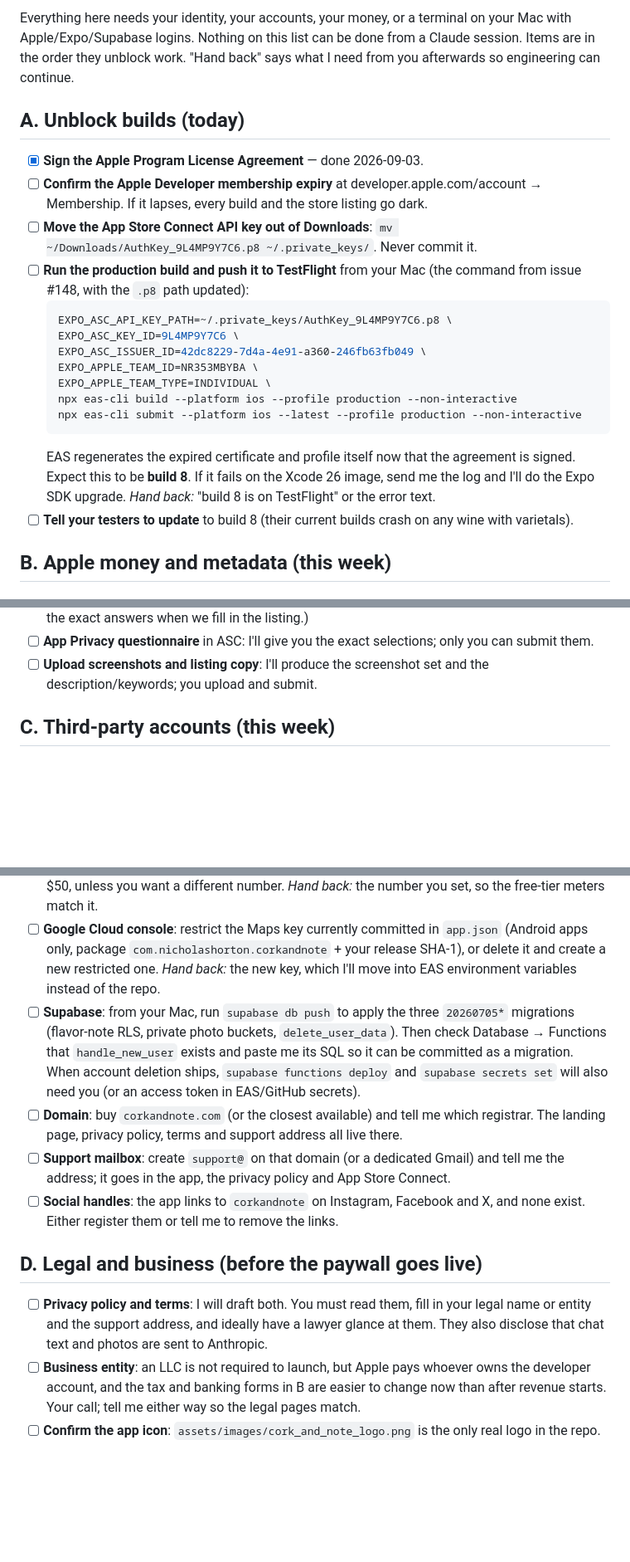
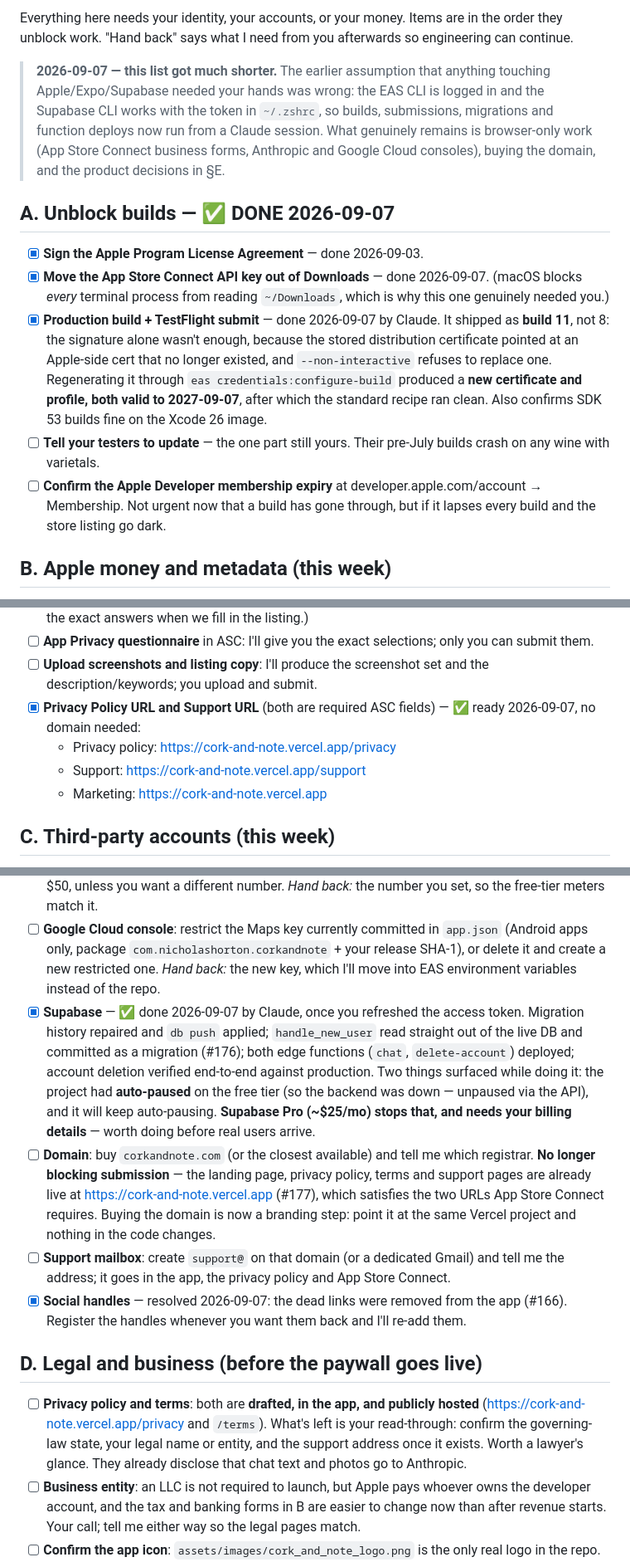
Before and after one commit to nhorto/cork-and-note, a Markdown page: docs/business/owner-checklist.md, 3 parts joined by grey strips. Shown at 83% size. Drawn GitHub-style; blank space fills up the shorter version.

Commit message:
docs: refresh the owner checklist and launch-plan status for 2026-09-07
The checklist assumed anything touching Apple/Expo/Supabase needed the
owner's hands; that was wrong — the EAS CLI is logged in and the Supabase
CLI works, so builds, submits, migrations and function deploys all ran
from a Claude session today. Section A is complete (build 11 shipped),
Supabase is done, and the hosted privacy/support URLs Apple requires no
longer wait on the domain purchase.

What genuinely remains: browser-only console work, the domain, and the
product decisions in §E.

Co-Authored-By: Claude Opus 5 (1M context) <noreply@anthropic.com>

````diff
--- a/docs/business/owner-checklist.md
+++ b/docs/business/owner-checklist.md
@@ -4,24 +4,15 @@
 
-Everything here needs your identity, your accounts, your money, or a terminal on your Mac with Apple/Expo/Supabase logins. Nothing on this list can be done from a Claude session. Items are in the order they unblock work. "Hand back" says what I need from you afterwards so engineering can continue.
+Everything here needs your identity, your accounts, or your money. Items are in the order they unblock work. "Hand back" says what I need from you afterwards so engineering can continue.
 
-## A. Unblock builds (today)
+> **2026-09-07 — this list got much shorter.** The earlier assumption that anything touching Apple/Expo/Supabase needed your hands was wrong: the EAS CLI is logged in and the Supabase CLI works with the token in `~/.zshrc`, so builds, submissions, migrations and function deploys now run from a Claude session. What genuinely remains is browser-only work (App Store Connect business forms, Anthropic and Google Cloud consoles), buying the domain, and the product decisions in §E.
+
+## A. Unblock builds — ✅ DONE 2026-09-07
 
 - [x] **Sign the Apple Program License Agreement** — done 2026-09-03.
-- [ ] **Confirm the Apple Developer membership expiry** at developer.apple.com/account → Membership. If it lapses, every build and the store listing go dark.
-- [ ] **Move the App Store Connect API key out of Downloads**: `mv ~/Downloads/AuthKey_9L4MP9Y7C6.p8 ~/.private_keys/`. Never commit it.
-- [ ] **Run the production build and push it to TestFlight** from your Mac (the command from issue #148, with the `.p8` path updated):
-  ```sh
-  EXPO_ASC_API_KEY_PATH=~/.private_keys/AuthKey_9L4MP9Y7C6.p8 \
-  EXPO_ASC_KEY_ID=9L4MP9Y7C6 \
-  EXPO_ASC_ISSUER_ID=42dc8229-7d4a-4e91-a360-246fb63fb049 \
-  EXPO_APPLE_TEAM_ID=NR353MBYBA \
-  EXPO_APPLE_TEAM_TYPE=INDIVIDUAL \
-  npx eas-cli build --platform ios --profile production --non-interactive
-  npx eas-cli submit --platform ios --latest --profile production --non-interactive
-  ```
-  EAS regenerates the expired certificate and profile itself now that the agreement is signed. Expect this to be **build 8**. If it fails on the Xcode 26 image, send me the log and I'll do the Expo SDK upgrade.
-  *Hand back:* "build 8 is on TestFlight" or the error text.
-- [ ] **Tell your testers to update** to build 8 (their current builds crash on any wine with varietals).
+- [x] **Move the App Store Connect API key out of Downloads** — done 2026-09-07. (macOS blocks *every* terminal process from reading `~/Downloads`, which is why this one genuinely needed you.)
+- [x] **Production build + TestFlight submit** — done 2026-09-07 by Claude. It shipped as **build 11**, not 8: the signature alone wasn't enough, because the stored distribution certificate pointed at an Apple-side cert that no longer existed, and `--non-interactive` refuses to replace one. Regenerating it through `eas credentials:configure-build` produced a **new certificate and profile, both valid to 2027-09-07**, after which the standard recipe ran clean. Also confirms SDK 53 builds fine on the Xcode 26 image.
+- [ ] **Tell your testers to update** — the one part still yours. Their pre-July builds crash on any wine with varietals.
+- [ ] **Confirm the Apple Developer membership expiry** at developer.apple.com/account → Membership. Not urgent now that a build has gone through, but if it lapses every build and the store listing go dark.
 
 ## B. Apple money and metadata (this week)
 
@@ -38,6 +29,10 @@ Everything here needs your identity, your accounts, your money, or a terminal on
 - [ ] **Age rating questionnaire**: answer "Frequent/Intense" for alcohol references → 18+. (I'll tell you the exact answers when we fill in the listing.)
 - [ ] **App Privacy questionnaire** in ASC: I'll give you the exact selections; only you can submit them.
 - [ ] **Upload screenshots and listing copy**: I'll produce the screenshot set and the description/keywords; you upload and submit.
+- [x] **Privacy Policy URL and Support URL** (both are required ASC fields) — ✅ ready 2026-09-07, no domain needed:
+  - Privacy policy: <https://cork-and-note.vercel.app/privacy>
+  - Support: <https://cork-and-note.vercel.app/support>
+  - Marketing: <https://cork-and-note.vercel.app>
 
 ## C. Third-party accounts (this week)
 
@@ -47,14 +42,14 @@ Everything here needs your identity, your accounts, your money, or a terminal on
   *Hand back:* the number you set, so the free-tier meters match it.
 - [ ] **Google Cloud console**: restrict the Maps key currently committed in `app.json` (Android apps only, package `com.nicholashorton.corkandnote` + your release SHA-1), or delete it and create a new restricted one.
   *Hand back:* the new key, which I'll move into EAS environment variables instead of the repo.
-- [ ] **Supabase**: from your Mac, run `supabase db push` to apply the three `20260705*` migrations (flavor-note RLS, private photo buckets, `delete_user_data`). Then check Database → Functions that `handle_new_user` exists and paste me its SQL so it can be committed as a migration. When account deletion ships, `supabase functions deploy` and `supabase secrets set` will also need you (or an access token in EAS/GitHub secrets).
-- [ ] **Domain**: buy `corkandnote.com` (or the closest available) and tell me which registrar. The landing page, privacy policy, terms and support address all live there.
+- [x] **Supabase** — ✅ done 2026-09-07 by Claude, once you refreshed the access token. Migration history repaired and `db push` applied; `handle_new_user` read straight out of the live DB and committed as a migration (#176); both edge functions (`chat`, `delete-account`) deployed; account deletion verified end-to-end against production. Two things surfaced while doing it: the project had **auto-paused** on the free tier (so the backend was down — unpaused via the API), and it will keep auto-pausing. **Supabase Pro (~$25/mo) stops that, and needs your billing details** — worth doing before real users arrive.
+- [ ] **Domain**: buy `corkandnote.com` (or the closest available) and tell me which registrar. **No longer blocking submission** — the landing page, privacy policy, terms and support pages are already live at <https://cork-and-note.vercel.app> (#177), which satisfies the two URLs App Store Connect requires. Buying the domain is now a branding step: point it at the same Vercel project and nothing in the code changes.
 - [ ] **Support mailbox**: create `support@` on that domain (or a dedicated Gmail) and tell me the address; it goes in the app, the privacy policy and App Store Connect.
-- [ ] **Social handles**: the app links to `corkandnote` on Instagram, Facebook and X, and none exist. Either register them or tell me to remove the links.
+- [x] **Social handles** — resolved 2026-09-07: the dead links were removed from the app (#166). Register the handles whenever you want them back and I'll re-add them.
 
 ## D. Legal and business (before the paywall goes live)
 
-- [ ] **Privacy policy and terms**: I will draft both. You must read them, fill in your legal name or entity and the support address, and ideally have a lawyer glance at them. They also disclose that chat text and photos are sent to Anthropic.
+- [ ] **Privacy policy and terms**: both are **drafted, in the app, and publicly hosted** (<https://cork-and-note.vercel.app/privacy> and `/terms`). What's left is your read-through: confirm the governing-law state, your legal name or entity, and the support address once it exists. Worth a lawyer's glance. They already disclose that chat text and photos go to Anthropic.
 - [ ] **Business entity**: an LLC is not required to launch, but Apple pays whoever owns the developer account, and the tax and banking forms in B are easier to change now than after revenue starts. Your call; tell me either way so the legal pages match.
 - [ ] **Confirm the app icon**: `assets/images/cork_and_note_logo.png` is the only real logo in the repo. If that is final, I'll generate the icon, adaptive icon and splash from it. If not, send the final artwork.
 
````
Also changed, not shown: other parts of docs/business/owner-checklist.md (+3 -1 lines), docs/business/launch-plan-2026-09.md (+3 -1 lines).
